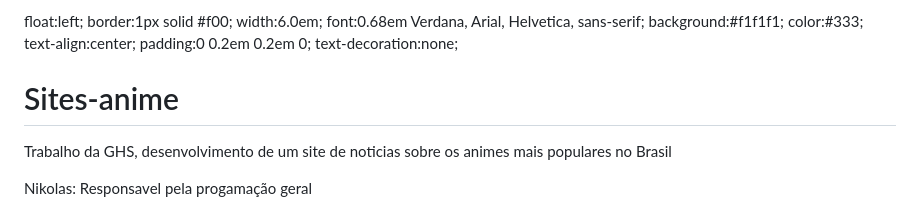
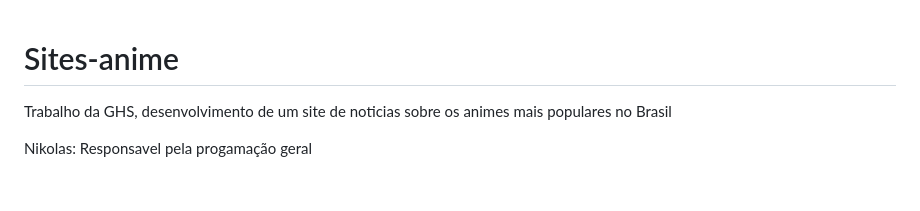
Before and after one commit to nikolascaixeta/Sites-anime, a Markdown page: README.md, the part around the change. GitHub-like rendering; blank space fills up the shorter version.

```diff
--- a/README.md
+++ b/README.md
@@ -1,13 +1,4 @@
-float:left;
-	border:1px solid #f00;
-	width:6.0em;
-	font:0.68em  Verdana, Arial, Helvetica,
-	sans-serif;
-	background:#f1f1f1;
-	color:#333;
-	text-align:center;
-	padding:0  0.2em 0.2em  0;
-	text-decoration:none;
+
 # Sites-anime
 Trabalho da GHS, desenvolvimento de um site de noticias sobre os animes mais populares no Brasil
 
```
